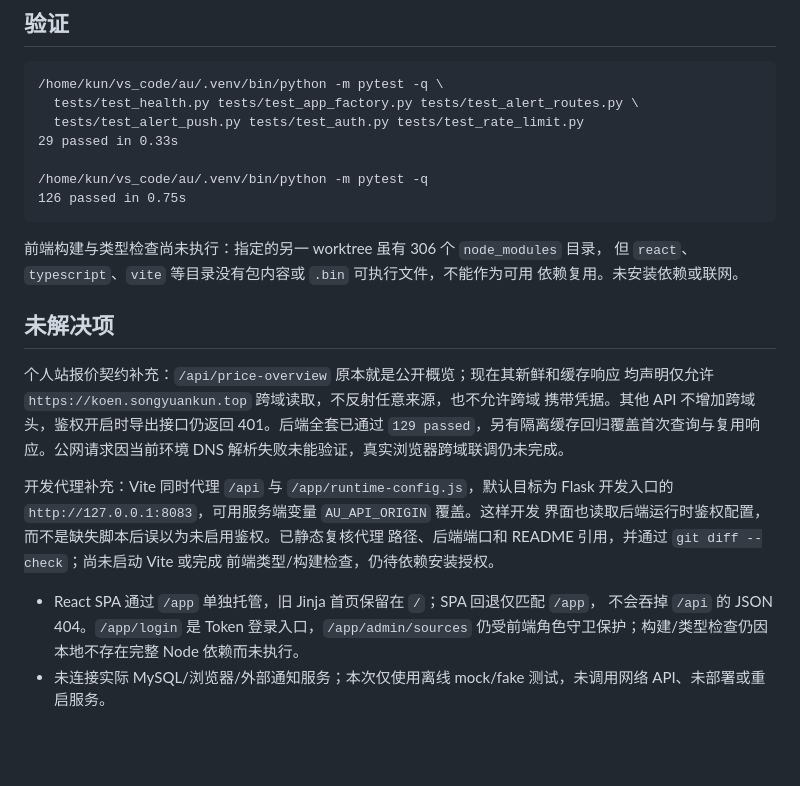
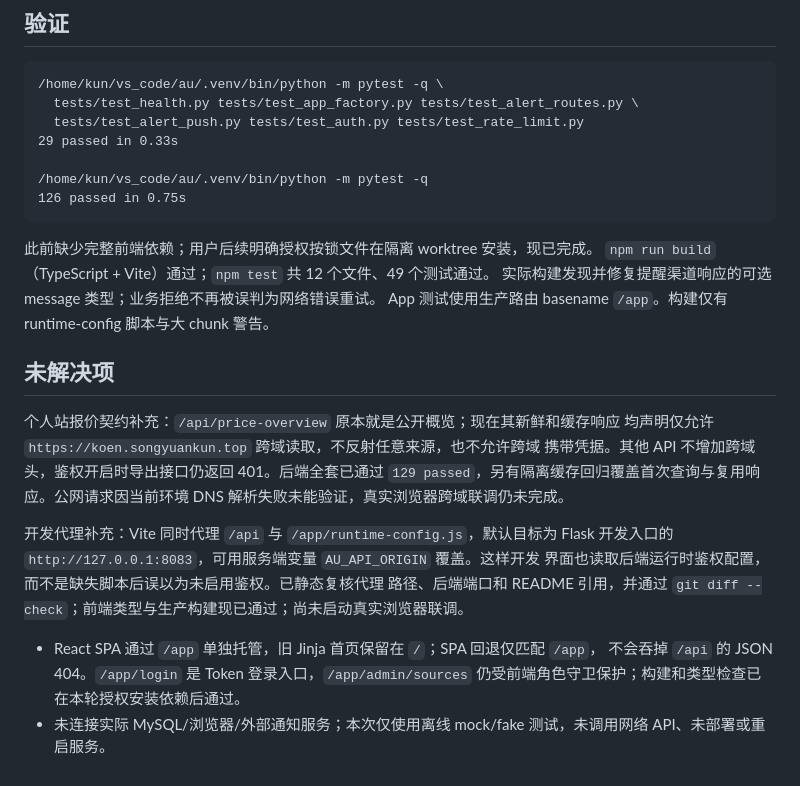
Before and after one commit to SongYuanKun/au_mesage, a Markdown page: docs/bugfix/2026-10-21-au-audit-followups.md, the part around the change. Rendered like a GitHub page; blank space fills up the shorter version.

Commit message:
docs: record authorized frontend build and test results

````diff
--- a/docs/bugfix/2026-10-21-au-audit-followups.md
+++ b/docs/bugfix/2026-10-21-au-audit-followups.md
@@ -42,9 +42,10 @@
 126 passed in 0.75s
 ```
 
-前端构建与类型检查尚未执行：指定的另一 worktree 虽有 306 个 `node_modules` 目录，
-但 `react`、`typescript`、`vite` 等目录没有包内容或 `.bin` 可执行文件，不能作为可用
-依赖复用。未安装依赖或联网。
+此前缺少完整前端依赖；用户后续明确授权按锁文件在隔离 worktree 安装，现已完成。
+`npm run build`（TypeScript + Vite）通过；`npm test` 共 12 个文件、49 个测试通过。
+实际构建发现并修复提醒渠道响应的可选 message 类型；业务拒绝不再被误判为网络错误重试。
+App 测试使用生产路由 basename `/app`。构建仅有 runtime-config 脚本与大 chunk 警告。
 
 ## 未解决项
 
@@ -57,11 +58,10 @@
 开发代理补充：Vite 同时代理 `/api` 与 `/app/runtime-config.js`，默认目标为 Flask
 开发入口的 `http://127.0.0.1:8083`，可用服务端变量 `AU_API_ORIGIN` 覆盖。这样开发
 界面也读取后端运行时鉴权配置，而不是缺失脚本后误以为未启用鉴权。已静态复核代理
-路径、后端端口和 README 引用，并通过 `git diff --check`；尚未启动 Vite 或完成
-前端类型/构建检查，仍待依赖安装授权。
+路径、后端端口和 README 引用，并通过 `git diff --check`；前端类型与生产构建现已通过；尚未启动真实浏览器联调。
 
 - React SPA 通过 `/app` 单独托管，旧 Jinja 首页保留在 `/`；SPA 回退仅匹配 `/app`，
   不会吞掉 `/api` 的 JSON 404。`/app/login` 是 Token 登录入口，`/app/admin/sources`
-  仍受前端角色守卫保护；构建/类型检查仍因本地不存在完整 Node 依赖而未执行。
+  仍受前端角色守卫保护；构建和类型检查已在本轮授权安装依赖后通过。
 - 未连接实际 MySQL/浏览器/外部通知服务；本次仅使用离线 mock/fake 测试，未调用网络
   API、未部署或重启服务。
````
